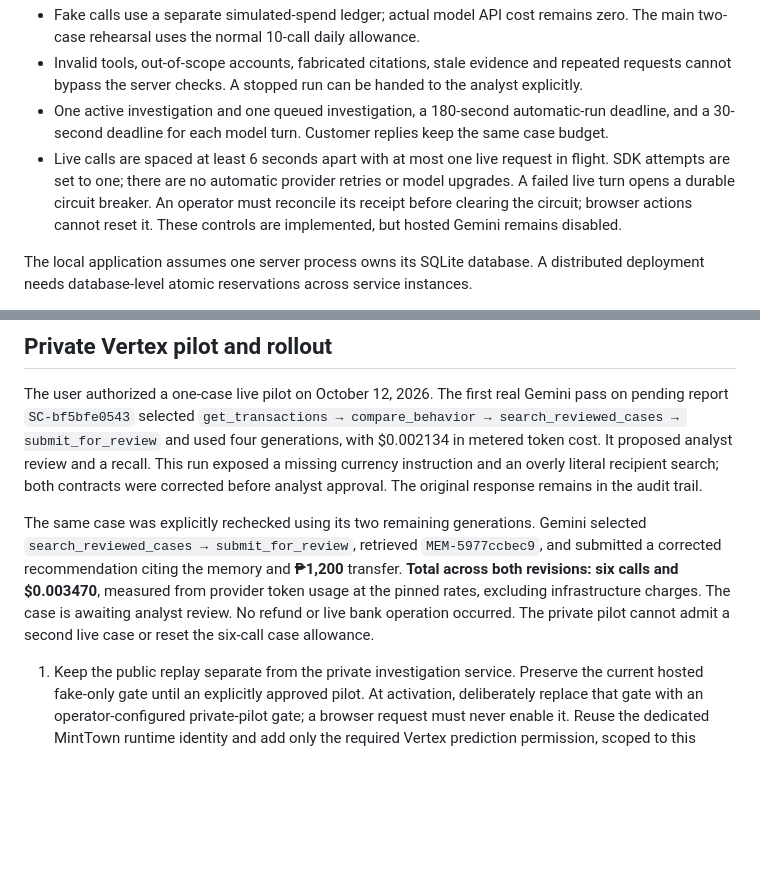
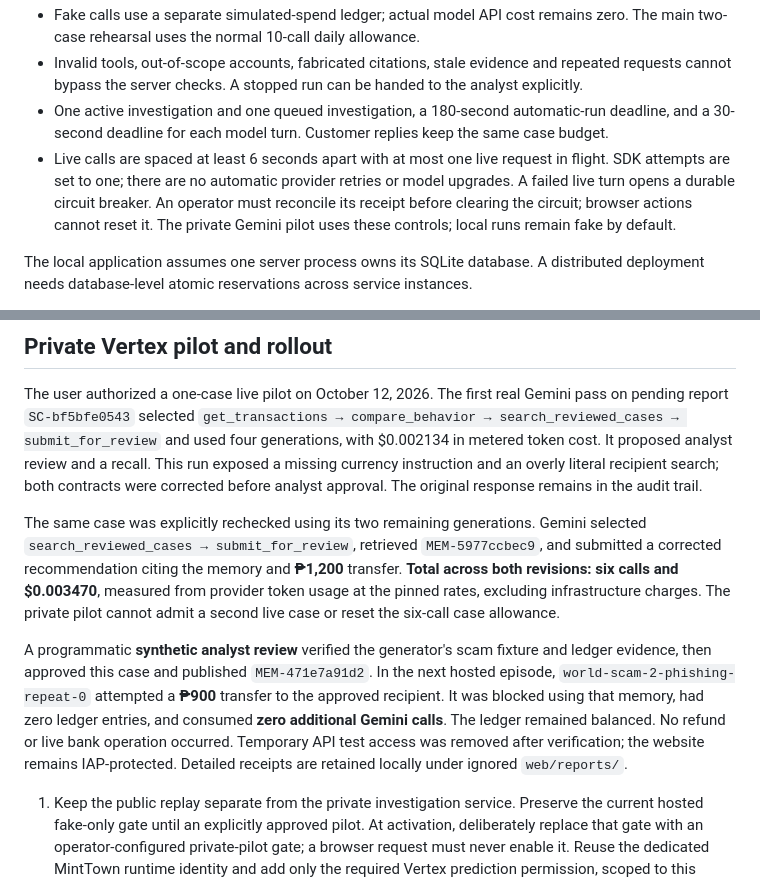
Before and after one commit to VinceVence/apac-team-rocket, a Markdown page: README.md, 2 parts joined by grey strips. Rendered like a GitHub page; blank space fills up the shorter version.

Commit message:
Record verified live Gemini and knowledge-based prevention results

```diff
--- a/README.md
+++ b/README.md
@@ -57,7 +57,7 @@ The case's decision trail spans revisions and shows the selected tool, public pu
 - Fake calls use a separate simulated-spend ledger; actual model API cost remains zero. The main two-case rehearsal uses the normal 10-call daily allowance.
 - Invalid tools, out-of-scope accounts, fabricated citations, stale evidence and repeated requests cannot bypass the server checks. A stopped run can be handed to the analyst explicitly.
 - One active investigation and one queued investigation, a 180-second automatic-run deadline, and a 30-second deadline for each model turn. Customer replies keep the same case budget.
-- Live calls are spaced at least 6 seconds apart with at most one live request in flight. SDK attempts are set to one; there are no automatic provider retries or model upgrades. A failed live turn opens a durable circuit breaker. An operator must reconcile its receipt before clearing the circuit; browser actions cannot reset it. These controls are implemented, but hosted Gemini remains disabled.
+- Live calls are spaced at least 6 seconds apart with at most one live request in flight. SDK attempts are set to one; there are no automatic provider retries or model upgrades. A failed live turn opens a durable circuit breaker. An operator must reconcile its receipt before clearing the circuit; browser actions cannot reset it. The private Gemini pilot uses these controls; local runs remain fake by default.
 
 The local application assumes one server process owns its SQLite database. A distributed deployment needs database-level atomic reservations across service instances.
 
@@ -141,7 +141,9 @@ flowchart LR
 
 The user authorized a one-case live pilot on October 12, 2026. The first real Gemini pass on pending report `SC-bf5bfe0543` selected `get_transactions → compare_behavior → search_reviewed_cases → submit_for_review` and used four generations, with $0.002134 in metered token cost. It proposed analyst review and a recall. This run exposed a missing currency instruction and an overly literal recipient search; both contracts were corrected before analyst approval. The original response remains in the audit trail.
 
-The same case was explicitly rechecked using its two remaining generations. Gemini selected `search_reviewed_cases → submit_for_review`, retrieved `MEM-5977ccbec9`, and submitted a corrected recommendation citing the memory and **₱1,200** transfer. **Total across both revisions: six calls and $0.003470**, measured from provider token usage at the pinned rates, excluding infrastructure charges. The case is awaiting analyst review. No refund or live bank operation occurred. The private pilot cannot admit a second live case or reset the six-call case allowance.
+The same case was explicitly rechecked using its two remaining generations. Gemini selected `search_reviewed_cases → submit_for_review`, retrieved `MEM-5977ccbec9`, and submitted a corrected recommendation citing the memory and **₱1,200** transfer. **Total across both revisions: six calls and $0.003470**, measured from provider token usage at the pinned rates, excluding infrastructure charges. The private pilot cannot admit a second live case or reset the six-call case allowance.
+
+A programmatic **synthetic analyst review** verified the generator's scam fixture and ledger evidence, then approved this case and published `MEM-471e7a91d2`. In the next hosted episode, `world-scam-2-phishing-repeat-0` attempted a **₱900** transfer to the approved recipient. It was blocked using that memory, had zero ledger entries, and consumed **zero additional Gemini calls**. The ledger remained balanced. No refund or live bank operation occurred. Temporary API test access was removed after verification; the website remains IAP-protected. Detailed receipts are retained locally under ignored `web/reports/`.
 
 1. Keep the public replay separate from the private investigation service. Preserve the current hosted fake-only gate until an explicitly approved pilot. At activation, deliberately replace that gate with an operator-configured private-pilot gate; a browser request must never enable it. Reuse the dedicated MintTown runtime identity and add only the required Vertex prediction permission, scoped to this project. Keep its existing bucket/dataset grants scoped to the demo resources; add no service-account keys, broad Vertex job-management permissions, project-editor role or public invocation. Keep one instance and the existing durable admission ledger.
 2. Use the existing `google-genai` Vertex adapter inside the metered ADK loop. Gemini receives a bounded case packet, chooses one of six allowlisted tools, reads its actual result on the next turn, and either asks for missing evidence or submits for analyst review. Approval and memory publication remain outside the model's tool set. No open-ended agent-to-agent loops, automatic escalation to a larger model, web grounding or model-training jobs.
```
